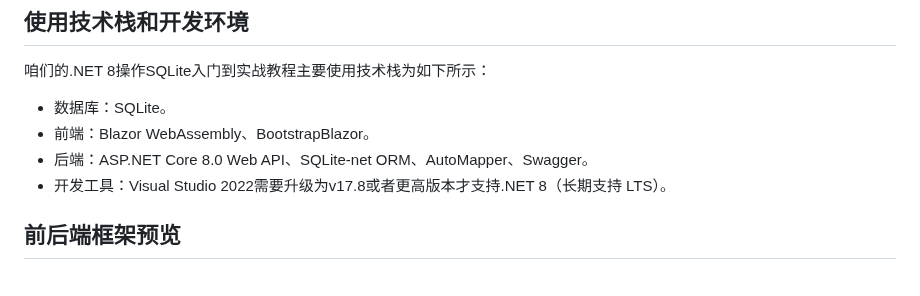
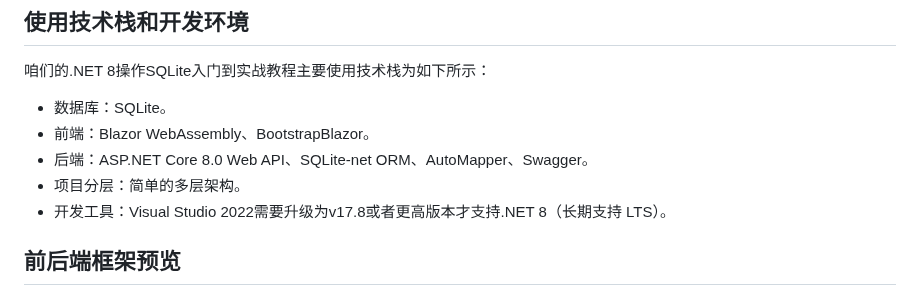
Before and after one commit to YSGStudyHards/EasySQLite, a Markdown page: README.md, the part around the change. Rendered like a GitHub page.

Commit message:
Update 使用技术栈和开发环境

```diff
--- a/README.md
+++ b/README.md
@@ -54,6 +54,7 @@ SQLite是一个轻量级的嵌入式关系型数据库，它以一个小型的C
 - 数据库：SQLite。
 - 前端：Blazor WebAssembly、BootstrapBlazor。
 - 后端：ASP.NET Core 8.0 Web API、SQLite-net ORM、AutoMapper、Swagger。
+- 项目分层：简单的多层架构。
 - 开发工具：Visual Studio 2022需要升级为v17.8或者更高版本才支持.NET 8（长期支持 LTS）。
 
 ## 前后端框架预览
```
